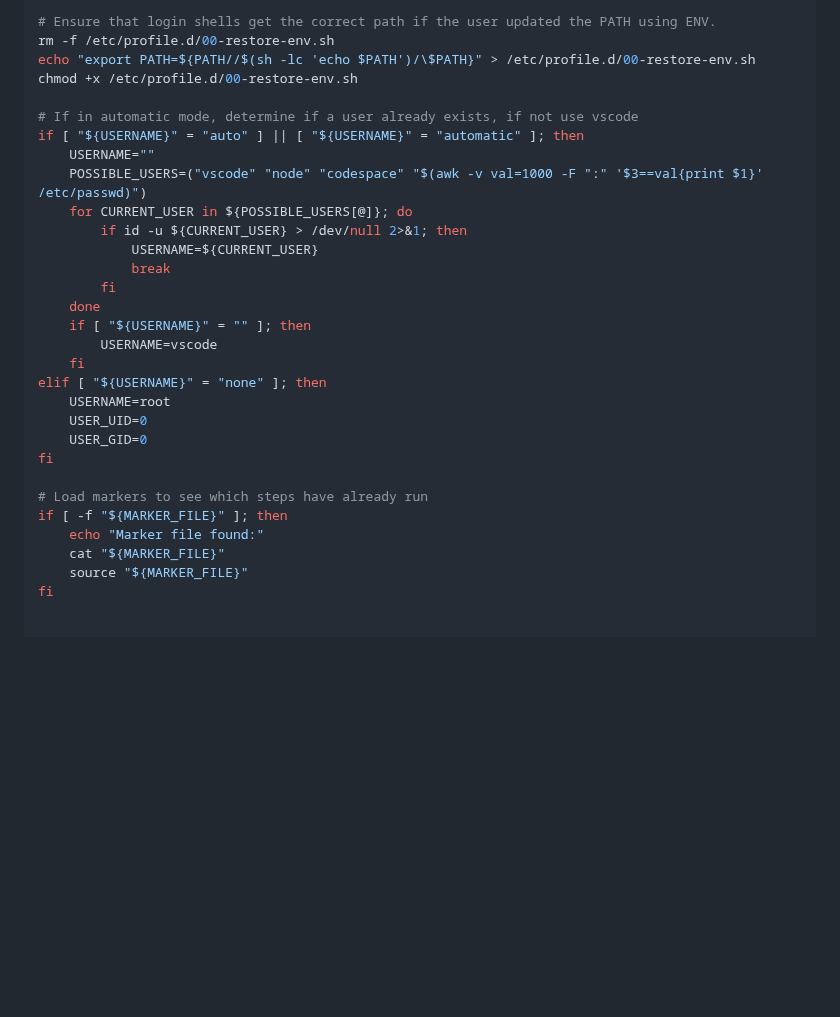
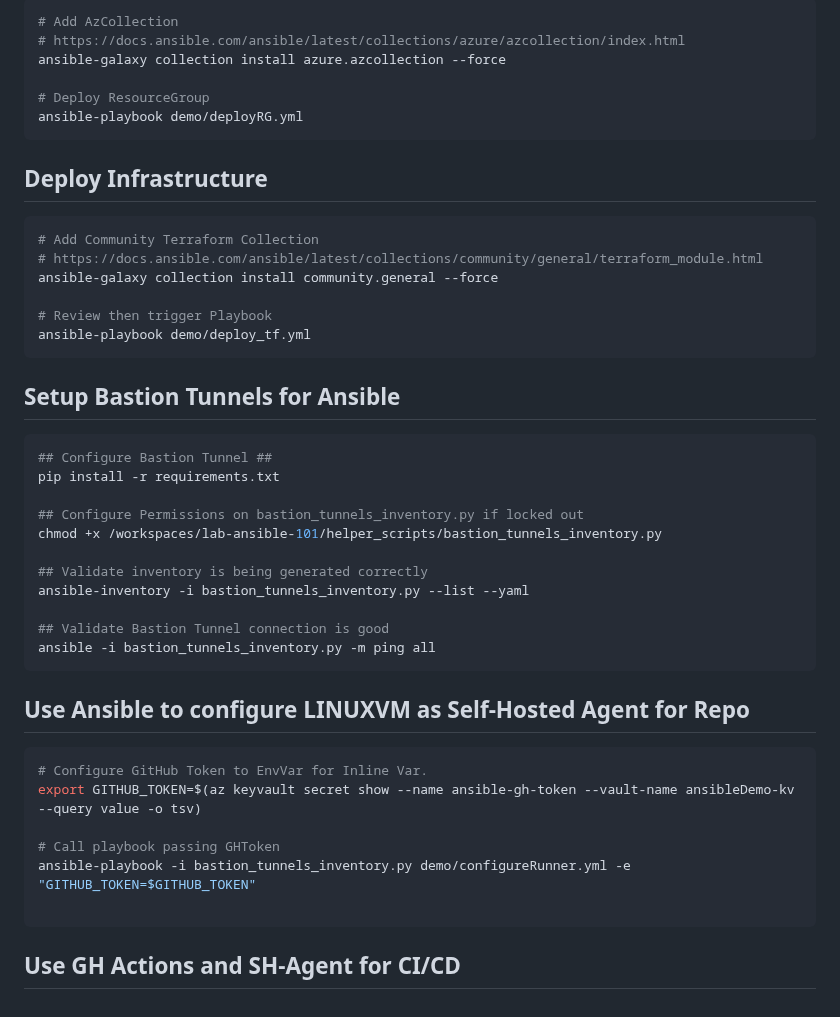
Before and after one commit to BenTheCloudGuy/lab-ansible-101, a Markdown page: .devcontainer/README.md, the part around one of its changes. GitHub-like rendering; blank space fills up the shorter version.

````diff
--- a/.devcontainer/README.md
+++ b/.devcontainer/README.md
@@ -193,31 +184,50 @@ fi
 
-# Ensure that login shells get the correct path if the user updated the PATH using ENV.
-rm -f /etc/profile.d/00-restore-env.sh
-echo "export PATH=${PATH//$(sh -lc 'echo $PATH')/\$PATH}" > /etc/profile.d/00-restore-env.sh
-chmod +x /etc/profile.d/00-restore-env.sh
+```bash
+# Add AzCollection
+# https://docs.ansible.com/ansible/latest/collections/azure/azcollection/index.html
+ansible-galaxy collection install azure.azcollection --force
 
-# If in automatic mode, determine if a user already exists, if not use vscode
-if [ "${USERNAME}" = "auto" ] || [ "${USERNAME}" = "automatic" ]; then
-    USERNAME=""
-    POSSIBLE_USERS=("vscode" "node" "codespace" "$(awk -v val=1000 -F ":" '$3==val{print $1}' /etc/passwd)")
-    for CURRENT_USER in ${POSSIBLE_USERS[@]}; do
-        if id -u ${CURRENT_USER} > /dev/null 2>&1; then
-            USERNAME=${CURRENT_USER}
-            break
-        fi
-    done
-    if [ "${USERNAME}" = "" ]; then
-        USERNAME=vscode
-    fi
-elif [ "${USERNAME}" = "none" ]; then
-    USERNAME=root
-    USER_UID=0
-    USER_GID=0
-fi
+# Deploy ResourceGroup
+ansible-playbook demo/deployRG.yml
+```
 
-# Load markers to see which steps have already run
-if [ -f "${MARKER_FILE}" ]; then
-    echo "Marker file found:"
-    cat "${MARKER_FILE}"
-    source "${MARKER_FILE}"
-fi
+
+## Deploy Infrastructure ##
+
+```bash
+# Add Community Terraform Collection
+# https://docs.ansible.com/ansible/latest/collections/community/general/terraform_module.html
+ansible-galaxy collection install community.general --force
+
+# Review then trigger Playbook
+ansible-playbook demo/deploy_tf.yml
+```
+
+## Setup Bastion Tunnels for Ansible ##
+
+```bash
+## Configure Bastion Tunnel ##
+pip install -r requirements.txt
+
+## Configure Permissions on bastion_tunnels_inventory.py if locked out
+chmod +x /workspaces/lab-ansible-101/helper_scripts/bastion_tunnels_inventory.py
+
+## Validate inventory is being generated correctly
+ansible-inventory -i bastion_tunnels_inventory.py --list --yaml
+
+## Validate Bastion Tunnel connection is good
+ansible -i bastion_tunnels_inventory.py -m ping all
+```
+
+## Use Ansible to configure LINUXVM as Self-Hosted Agent for Repo ##
+
+```bash
+# Configure GitHub Token to EnvVar for Inline Var.
+export GITHUB_TOKEN=$(az keyvault secret show --name ansible-gh-token --vault-name ansibleDemo-kv --query value -o tsv)
+
+# Call playbook passing GHToken
+ansible-playbook -i bastion_tunnels_inventory.py demo/configureRunner.yml -e "GITHUB_TOKEN=$GITHUB_TOKEN"
+
+```
+
+## Use GH Actions and SH-Agent for CI/CD ##
````
Also changed, not shown: other parts of .devcontainer/README.md (+162 -171 lines).
